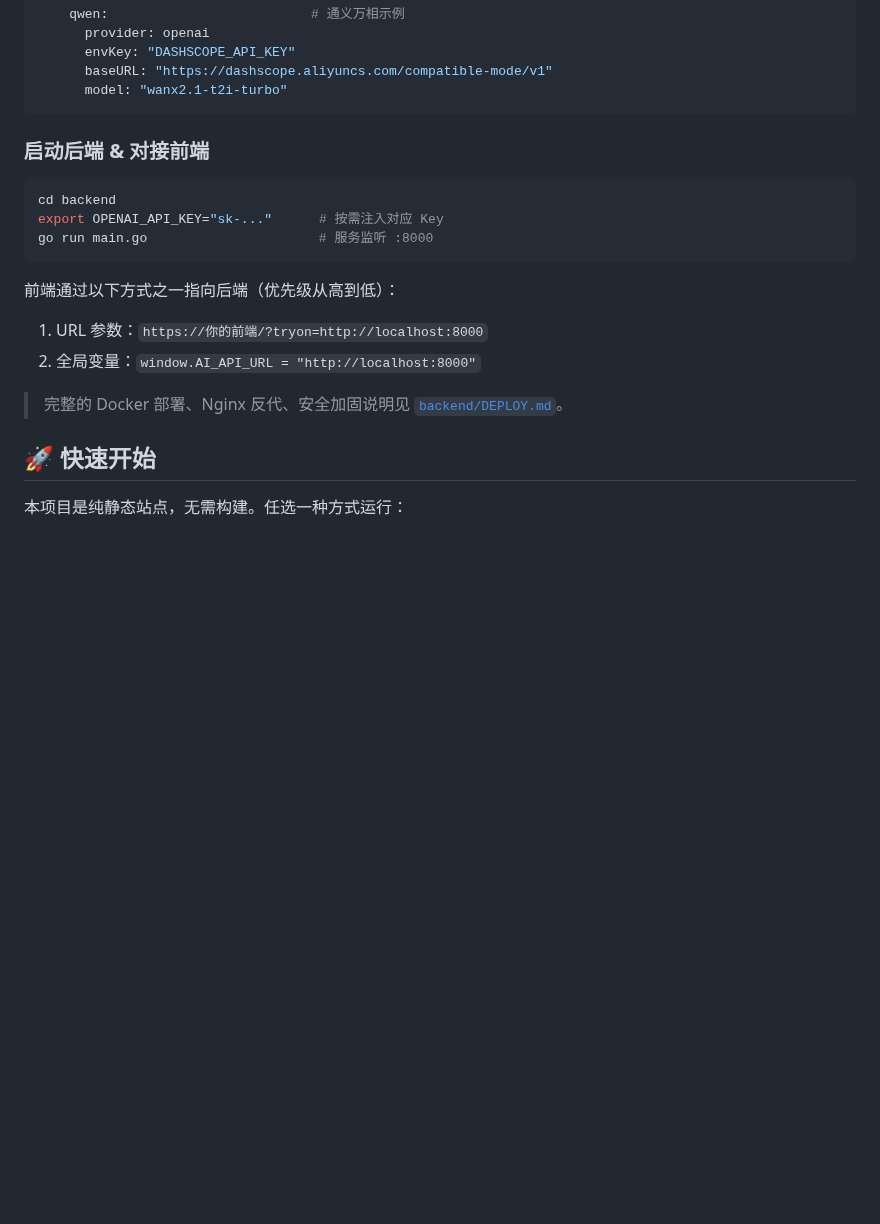
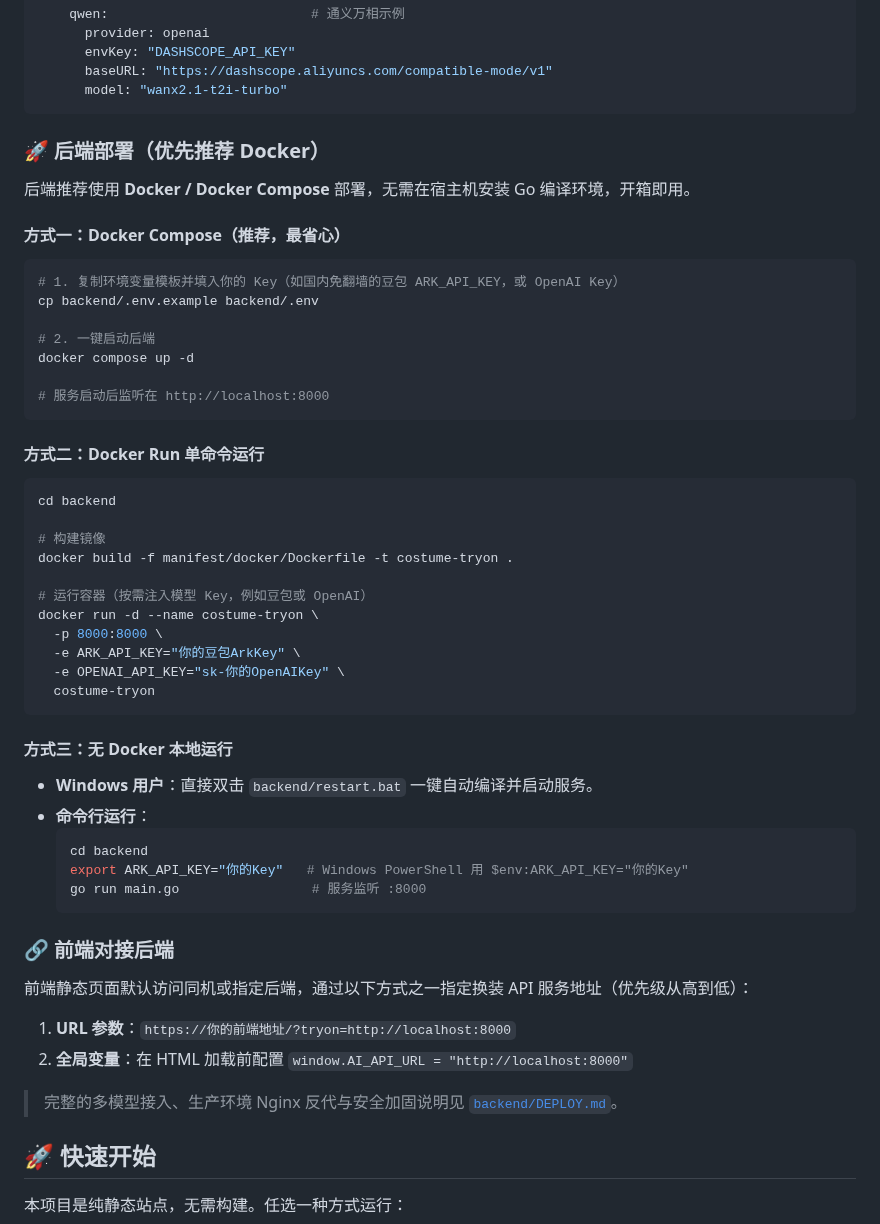
Before and after one commit to AlphaCatMeow/nvzhuang, a Markdown page: README.md, the part around one of its changes. Rendered like a GitHub page; blank space fills up the shorter version.

````diff
--- a/README.md
+++ b/README.md
@@ -69,20 +78,56 @@ llm:
       model: "wanx2.1-t2i-turbo"
 ```
 
-### 启动后端 & 对接前端
+### 🚀 后端部署（优先推荐 Docker）
+
+后端推荐使用 **Docker / Docker Compose** 部署，无需在宿主机安装 Go 编译环境，开箱即用。
+
+#### 方式一：Docker Compose（推荐，最省心）
+
+```bash
+# 1. 复制环境变量模板并填入你的 Key（如国内免翻墙的豆包 ARK_API_KEY，或 OpenAI Key）
+cp backend/.env.example backend/.env
+
+# 2. 一键启动后端
+docker compose up -d
+
+# 服务启动后监听在 http://localhost:8000
+```
+
+#### 方式二：Docker Run 单命令运行
 
 ```bash
 cd backend
-export OPENAI_API_KEY="sk-..."      # 按需注入对应 Key
-go run main.go                      # 服务监听 :8000
+
+# 构建镜像
+docker build -f manifest/docker/Dockerfile -t costume-tryon .
+
+# 运行容器（按需注入模型 Key，例如豆包或 OpenAI）
+docker run -d --name costume-tryon \
+  -p 8000:8000 \
+  -e ARK_API_KEY="你的豆包ArkKey" \
+  -e OPENAI_API_KEY="sk-你的OpenAIKey" \
+  costume-tryon
 ```
 
-前端通过以下方式之一指向后端（优先级从高到低）：
+#### 方式三：无 Docker 本地运行
 
-1. URL 参数：`https://你的前端/?tryon=http://localhost:8000`
-2. 全局变量：`window.AI_API_URL = "http://localhost:8000"`
+- **Windows 用户**：直接双击 `backend/restart.bat` 一键自动编译并启动服务。
+- **命令行运行**：
+  ```bash
+  cd backend
+  export ARK_API_KEY="你的Key"   # Windows PowerShell 用 $env:ARK_API_KEY="你的Key"
+  go run main.go                 # 服务监听 :8000
+  ```
 
-> 完整的 Docker 部署、Nginx 反代、安全加固说明见 [`backend/DEPLOY.md`](backend/DEPLOY.md)。
+### 🔗 前端对接后端
+
+前端静态页面默认访问同机或指定后端，通过以下方式之一指定换装 API 服务地址（优先级从高到低）：
+
+1. **URL 参数**：`https://你的前端地址/?tryon=http://localhost:8000`
+2. **全局变量**：在 HTML 加载前配置 `window.AI_API_URL = "http://localhost:8000"`
+
+> 完整的多模型接入、生产环境 Nginx 反代与安全加固说明见 [`backend/DEPLOY.md`](backend/DEPLOY.md)。
 
 ## 🚀 快速开始
 
````
Also changed, not shown: other parts of README.md (+14 -0 lines), backend/DEPLOY.md (+23 -4 lines), backend/README.MD (+45 -7 lines), docs/tryon-1.png (added), docs/tryon-2.png (added), 6 other files.
